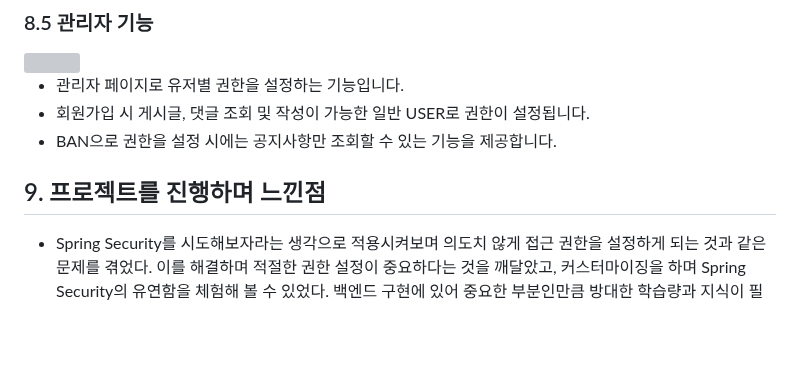
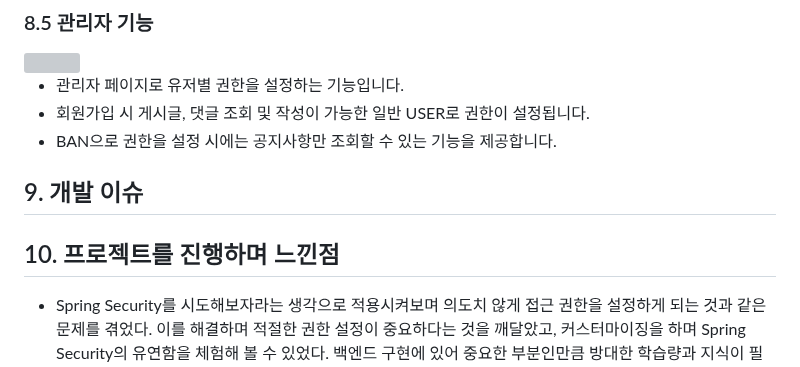
Before and after one commit to Ormi-Spring-Project/Ormi_Spring_Project, a Markdown page: README.md, the part around one of its changes. GitHub-like rendering; blank space fills up the shorter version; grey boxes are pictures that could not be loaded.

```diff
--- a/README.md
+++ b/README.md
@@ -351,10 +350,10 @@ mindmap
 - 회원가입 시 게시글, 댓글 조회 및 작성이 가능한 일반 USER로 권한이 설정됩니다.
 - BAN으로 권한을 설정 시에는 공지사항만 조회할 수 있는 기능을 제공합니다.
 
+## 9. 개발 이슈
 
 
-
-## 9. 프로젝트를 진행하며 느낀점
+## 10. 프로젝트를 진행하며 느낀점
 
 - Spring Security를 시도해보자라는 생각으로 적용시켜보며 의도치 않게 접근 권한을 설정하게 되는 것과 같은 문제를 겪었다. 이를 해결하며 적절한 권한 설정이 중요하다는 것을 깨달았고, 커스터마이징을 하며 Spring Security의 유연함을 체험해 볼 수 있었다. 백엔드 구현에 있어 중요한 부분인만큼 방대한 학습량과 지식이 필요하다는 것도 알 수 있었다.
 
```
Also changed, not shown: other parts of README.md (+2 -3 lines).
